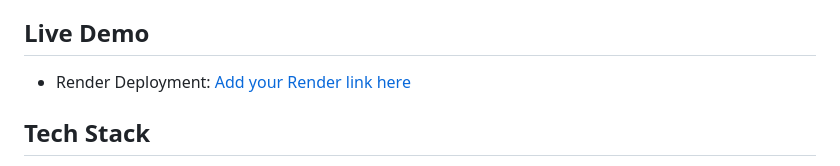
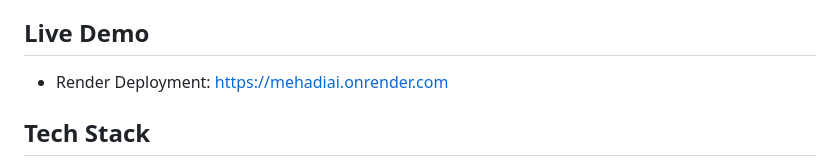
Before and after one commit to Mehadii-Hassan/MehadiAI, a Markdown page: README.md, the part around the change. Rendered like a GitHub page.

Commit message:
Update Render Deployment link in README

```diff
--- a/README.md
+++ b/README.md
@@ -17,7 +17,7 @@ MehadiAI is an intelligent AI assistant application built with FastAPI, LangChai
 
 ## Live Demo
 
-- Render Deployment: [Add your Render link here](YOUR_RENDER_URL_HERE)
+- Render Deployment: https://mehadiai.onrender.com
 
 ## Tech Stack
 
```
